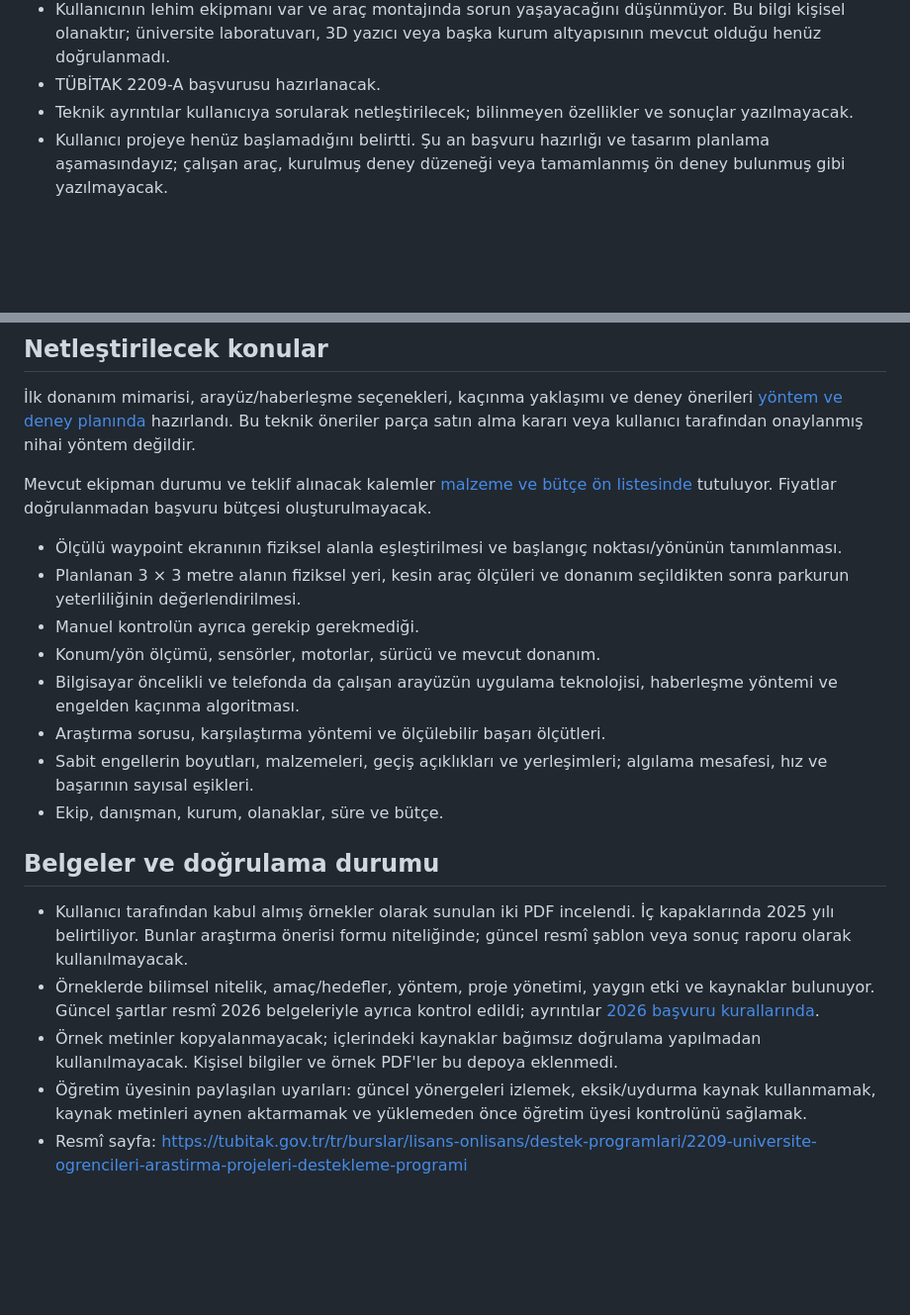
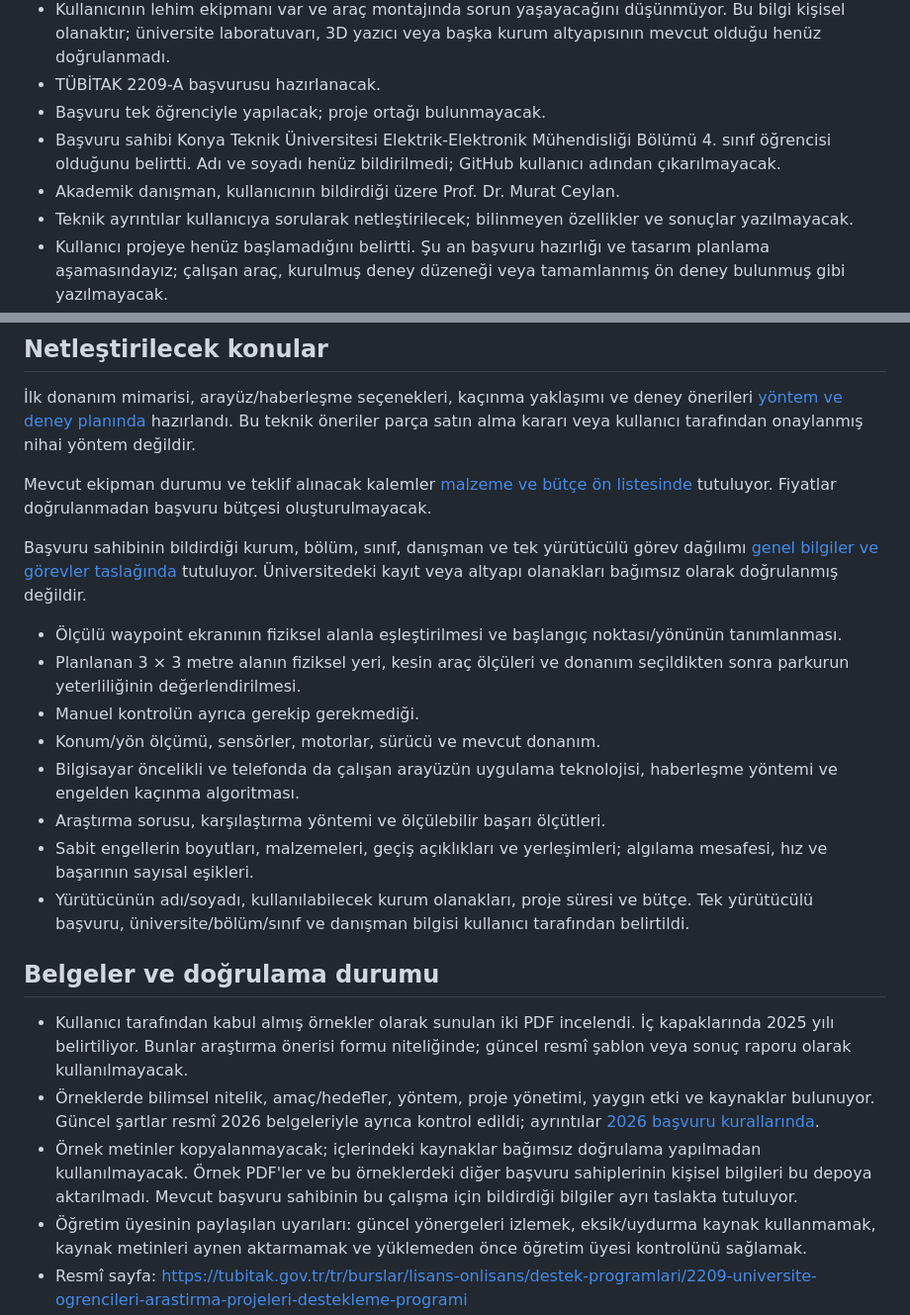
Before and after one commit to ahmet-talha21/Bitirme_Projesi_IKA, a Markdown page: docs/2209-A/PROJE_NOTLARI.md, 2 parts joined by grey strips. Shown at 99% size. GitHub-like rendering; blank space fills up the shorter version.

Commit message:
Başvuru genel bilgilerini ve tek yürütücülü görev dağılımını ekle

```diff
--- a/docs/2209-A/PROJE_NOTLARI.md
+++ b/docs/2209-A/PROJE_NOTLARI.md
@@ -18,6 +18,9 @@ Güncelleme: 21 Ekim 2026. Bu belge başvuru metni değil, kullanıcı tarafınd
 - Kullanıcının elinde henüz ESP32 yok; satın almayı planlıyor. Diğer araç bileşenlerinin mevcut olduğu bildirilmedi. Yaklaşık bütçe henüz bilinmiyor.
 - Kullanıcının lehim ekipmanı var ve araç montajında sorun yaşayacağını düşünmüyor. Bu bilgi kişisel olanaktır; üniversite laboratuvarı, 3D yazıcı veya başka kurum altyapısının mevcut olduğu henüz doğrulanmadı.
 - TÜBİTAK 2209-A başvurusu hazırlanacak.
+- Başvuru tek öğrenciyle yapılacak; proje ortağı bulunmayacak.
+- Başvuru sahibi Konya Teknik Üniversitesi Elektrik-Elektronik Mühendisliği Bölümü 4. sınıf öğrencisi olduğunu belirtti. Adı ve soyadı henüz bildirilmedi; GitHub kullanıcı adından çıkarılmayacak.
+- Akademik danışman, kullanıcının bildirdiği üzere Prof. Dr. Murat Ceylan.
 - Teknik ayrıntılar kullanıcıya sorularak netleştirilecek; bilinmeyen özellikler ve sonuçlar yazılmayacak.
 - Kullanıcı projeye henüz başlamadığını belirtti. Şu an başvuru hazırlığı ve tasarım planlama aşamasındayız; çalışan araç, kurulmuş deney düzeneği veya tamamlanmış ön deney bulunmuş gibi yazılmayacak.
 - Kullanıcı deney kapsamının uygulanabilir ve güçlü bir başvuru sağlayacak şekilde seçilmesini istedi. Bu kapsamda ilk deneyler için sabit engeller seçildi: engeller denemeler sırasında hareketsiz olacak, yerleşimleri denemeler arasında değiştirilebilecek. Hareketli engeller ana başvuru kapsamına eklenmedi. Bu bir çalışma planıdır; deney sonucu değildir.
@@ -28,6 +31,8 @@ Güncelleme: 21 Ekim 2026. Bu belge başvuru metni değil, kullanıcı tarafınd
 
 Mevcut ekipman durumu ve teklif alınacak kalemler [malzeme ve bütçe ön listesinde](MALZEME_VE_BUTCE_ON_LISTESI.md) tutuluyor. Fiyatlar doğrulanmadan başvuru bütçesi oluşturulmayacak.
 
+Başvuru sahibinin bildirdiği kurum, bölüm, sınıf, danışman ve tek yürütücülü görev dağılımı [genel bilgiler ve görevler taslağında](GENEL_BILGILER_VE_GOREVLER.md) tutuluyor. Üniversitedeki kayıt veya altyapı olanakları bağımsız olarak doğrulanmış değildir.
+
 - Ölçülü waypoint ekranının fiziksel alanla eşleştirilmesi ve başlangıç noktası/yönünün tanımlanması.
 - Planlanan 3 × 3 metre alanın fiziksel yeri, kesin araç ölçüleri ve donanım seçildikten sonra parkurun yeterliliğinin değerlendirilmesi.
 - Manuel kontrolün ayrıca gerekip gerekmediği.
@@ -35,13 +40,13 @@ Mevcut ekipman durumu ve teklif alınacak kalemler [malzeme ve bütçe ön liste
 - Bilgisayar öncelikli ve telefonda da çalışan arayüzün uygulama teknolojisi, haberleşme yöntemi ve engelden kaçınma algoritması.
 - Araştırma sorusu, karşılaştırma yöntemi ve ölçülebilir başarı ölçütleri.
 - Sabit engellerin boyutları, malzemeleri, geçiş açıklıkları ve yerleşimleri; algılama mesafesi, hız ve başarının sayısal eşikleri.
-- Ekip, danışman, kurum, olanaklar, süre ve bütçe.
+- Yürütücünün adı/soyadı, kullanılabilecek kurum olanakları, proje süresi ve bütçe. Tek yürütücülü başvuru, üniversite/bölüm/sınıf ve danışman bilgisi kullanıcı tarafından belirtildi.
 
 ## Belgeler ve doğrulama durumu
 
 - Kullanıcı tarafından kabul almış örnekler olarak sunulan iki PDF incelendi. İç kapaklarında 2025 yılı belirtiliyor. Bunlar araştırma önerisi formu niteliğinde; güncel resmî şablon veya sonuç raporu olarak kullanılmayacak.
 - Örneklerde bilimsel nitelik, amaç/hedefler, yöntem, proje yönetimi, yaygın etki ve kaynaklar bulunuyor. Güncel şartlar resmî 2026 belgeleriyle ayrıca kontrol edildi; ayrıntılar [2026 başvuru kurallarında](2026_BASVURU_KURALLARI.md).
-- Örnek metinler kopyalanmayacak; içlerindeki kaynaklar bağımsız doğrulama yapılmadan kullanılmayacak. Kişisel bilgiler ve örnek PDF'ler bu depoya eklenmedi.
+- Örnek metinler kopyalanmayacak; içlerindeki kaynaklar bağımsız doğrulama yapılmadan kullanılmayacak. Örnek PDF'ler ve bu örneklerdeki diğer başvuru sahiplerinin kişisel bilgileri bu depoya aktarılmadı. Mevcut başvuru sahibinin bu çalışma için bildirdiği bilgiler ayrı taslakta tutuluyor.
 - Öğretim üyesinin paylaşılan uyarıları: güncel yönergeleri izlemek, eksik/uydurma kaynak kullanmamak, kaynak metinleri aynen aktarmamak ve yüklemeden önce öğretim üyesi kontrolünü sağlamak.
 - Resmî sayfa: https://tubitak.gov.tr/tr/burslar/lisans-onlisans/destek-programlari/2209-universite-ogrencileri-arastirma-projeleri-destekleme-programi
 - Önceki 403 erişim hatasının ardından 21 Ekim 2026 tarihinde yeniden denendi: program sayfası, 2026 çağrı duyurusu, 2026 başvuru içeriği bilgi notu ve ÜYZ rehberi HTTP 200 ile indirildi. Kullanıcının yüklediği bilgi notunun SHA-256 değeri resmî dosyayla aynı: `d5bf5477971b5924fe079970bab156057378afa1c2bff07df0a0d78614aba0e6`.
```
Also changed, not shown: docs/2209-A/GENEL_BILGILER_VE_GOREVLER.md (added, +46 -0 lines).
